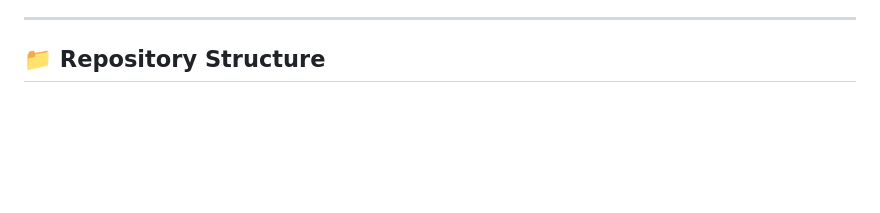
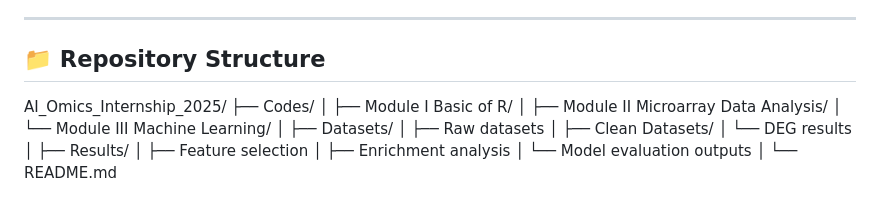
Before and after one commit to aymunir1/AI_Omics_Internship_2025, a Markdown page: README.md, the part around the change. Drawn GitHub-style; blank space fills up the shorter version.

```diff
--- a/README.md
+++ b/README.md
@@ -174,3 +174,20 @@ This repository contains all practical sessions completed during **Module I (R P
 
 
 ## 📁 Repository Structure
+AI_Omics_Internship_2025/
+├── Codes/
+│   ├── Module I Basic of R/
+│   ├── Module II Microarray Data Analysis/
+│   └── Module III Machine Learning/
+│
+├── Datasets/
+│   ├── Raw datasets
+│   ├── Clean Datasets/
+│   └── DEG results
+│
+├── Results/
+│   ├── Feature selection
+│   ├── Enrichment analysis
+│   └── Model evaluation outputs
+│
+└── README.md
```
